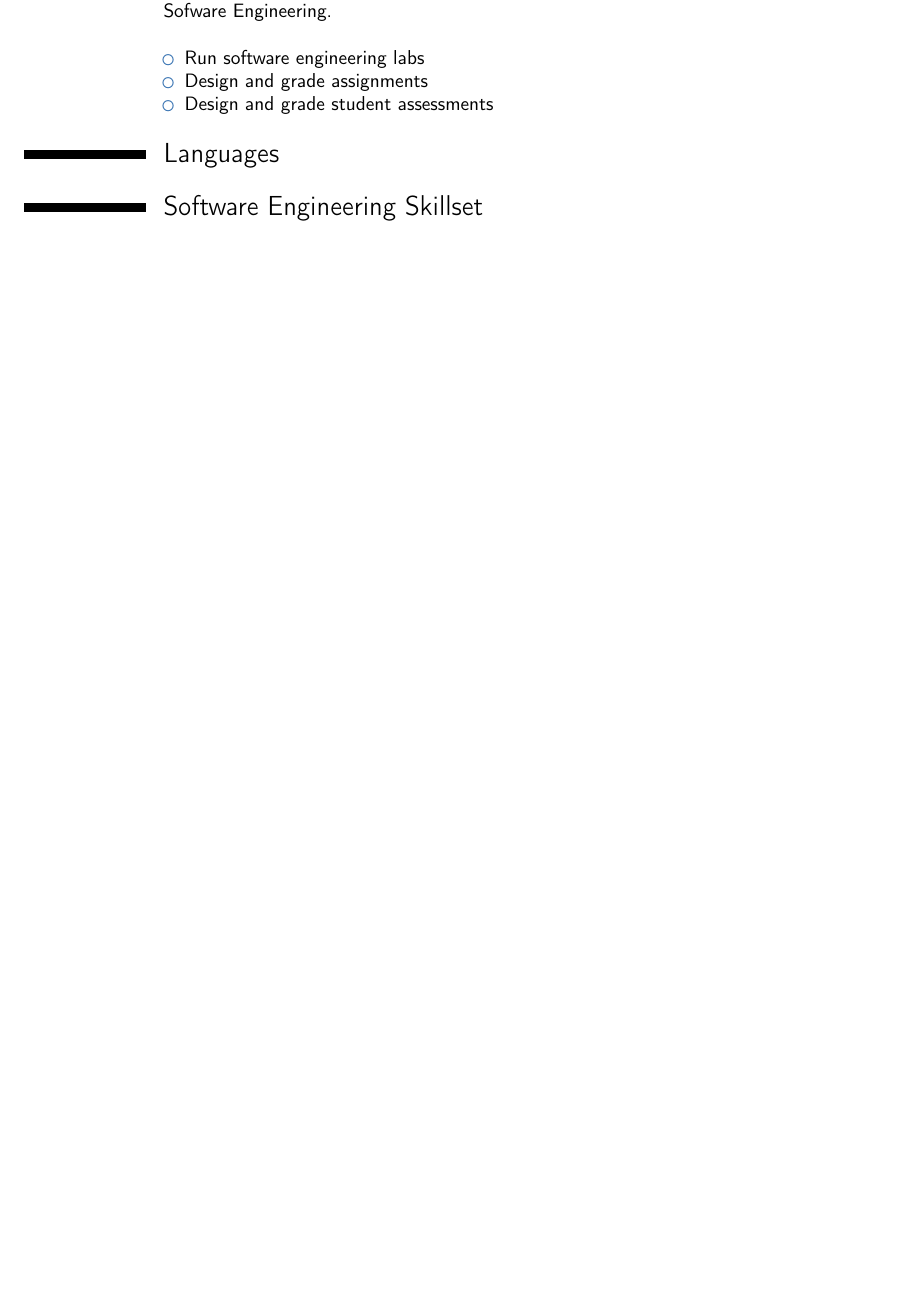
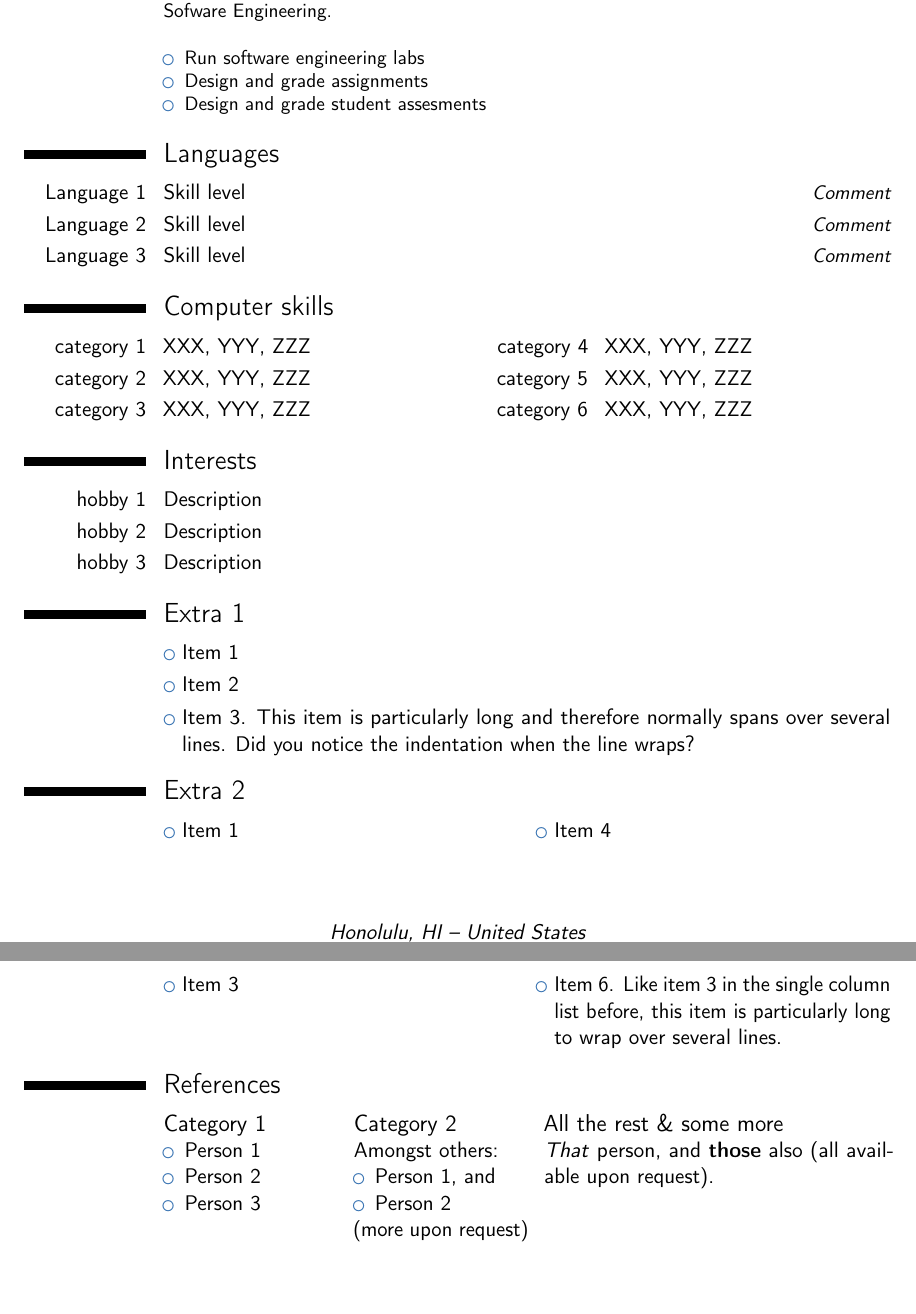
Before and after one commit to anthonyjchriste/resume, a LaTeX CV (src/main.tex): part of page 2 of 3 before the commit and two parts of pages 2 and 3 of 4 after it, the two joined at a grey line, cut so that both start at the same text, the shorter picture padded with empty space. Compiled offline with pdfLaTeX.

Commit message:
Compiles.

```diff
--- a/src/main.tex
+++ b/src/main.tex
@@ -108,7 +108,7 @@
         \begin{itemize}%
             \item Run software engineering labs
             \item Design and grade assignments
-            \item Design and grade student assessments
+            \item Design and grade student assesments
         \end{itemize}}
 
 %    \subsection{Miscellaneous}
@@ -138,38 +138,36 @@
 %    \cventry{year--year}{Job title}{Employer}{City}{}{Description}
 
     \section{Languages}
-    \cvitemwithcomment{English}{Proficient}%{Comment}
-%    \cvitemwithcomment{Language 2}{Skill level}{Comment}
-%    \cvitemwithcomment{Language 3}{Skill level}{Comment}
+    \cvitemwithcomment{Language 1}{Skill level}{Comment}
+    \cvitemwithcomment{Language 2}{Skill level}{Comment}
+    \cvitemwithcomment{Language 3}{Skill level}{Comment}
 
-    \section{Software Engineering Skillset}
-%    \cvdoubleitem{Languages}{Java, Kotlin, Python, Rust, Clojure, JavaScript, TypeScript} {Sensor Design}{iOS, Android, SBCs}
+    \section{Computer skills}
+    \cvdoubleitem{category 1}{XXX, YYY, ZZZ}{category 4}{XXX, YYY, ZZZ}
+    \cvdoubleitem{category 2}{XXX, YYY, ZZZ}{category 5}{XXX, YYY, ZZZ}
+    \cvdoubleitem{category 3}{XXX, YYY, ZZZ}{category 6}{XXX, YYY, ZZZ}
 
-%    \cvdoubleitem{OSes}{OS X, Linux, Window} {Big Data}{Actor Frameworks, Kafka, NiFi}
+    \section{Interests}
+    \cvitem{hobby 1}{Description}
+    \cvitem{hobby 2}{Description}
+    \cvitem{hobby 3}{Description}
 
-%    \cvdoubleitem{Technologies}{Cloud (AWS), Systems Programming, Sensor Development, Big Data, Web Development, API Design} {Data Science}{numpy, pandas, scipy, matplotlib}
+    \section{Extra 1}
+    \cvlistitem{Item 1}
+    \cvlistitem{Item 2}
+    \cvlistitem{Item 3. This item is particularly long and therefore normally spans over several lines. Did you notice the indentation when the line wraps?}
 
-%    \section{Interests}
-%    \cvitem{hobby 1}{Description}
-%    \cvitem{hobby 2}{Description}
-%    \cvitem{hobby 3}{Description}
-%
-%    \section{Extra 1}
-%    \cvlistitem{Item 1}
-%    \cvlistitem{Item 2}
-%    \cvlistitem{Item 3. This item is particularly long and therefore normally spans over several lines. Did you notice the indentation when the line wraps?}
-%
-%    \section{Extra 2}
-%    \cvlistdoubleitem{Item 1}{Item 4}
-%%    \cvlistdoubleitem{Item 2}{Item 5\cite{book1}}
-%    \cvlistdoubleitem{Item 3}{Item 6. Like item 3 in the single column list before, this item is particularly long to wrap over several lines.}
-%
-%    \section{References}
-%    \begin{cvcolumns}
-%        \cvcolumn{Category 1}{\begin{itemize}\item Person 1\item Person 2\item Person 3\end{itemize}}
-%        \cvcolumn{Category 2}{Amongst others:\begin{itemize}\item Person 1, and\item Person 2\end{itemize}(more upon request)}
-%        \cvcolumn[0.5]{All the rest \& some more}{\textit{That} person, and \textbf{those} also (all available upon request).}
-%    \end{cvcolumns}
+    \section{Extra 2}
+    \cvlistdoubleitem{Item 1}{Item 4}
+%    \cvlistdoubleitem{Item 2}{Item 5\cite{book1}}
+    \cvlistdoubleitem{Item 3}{Item 6. Like item 3 in the single column list before, this item is particularly long to wrap over several lines.}
+
+    \section{References}
+    \begin{cvcolumns}
+        \cvcolumn{Category 1}{\begin{itemize}\item Person 1\item Person 2\item Person 3\end{itemize}}
+        \cvcolumn{Category 2}{Amongst others:\begin{itemize}\item Person 1, and\item Person 2\end{itemize}(more upon request)}
+        \cvcolumn[0.5]{All the rest \& some more}{\textit{That} person, and \textbf{those} also (all available upon request).}
+    \end{cvcolumns}
 
 % Publications from a BibTeX file without multibib
 %  for numerical labels: \renewcommand{\bibliographyitemlabel}{\@biblabel{\arabic{enumiv}}}% CONSIDER MERGING WITH PREAMBLE PART
```
